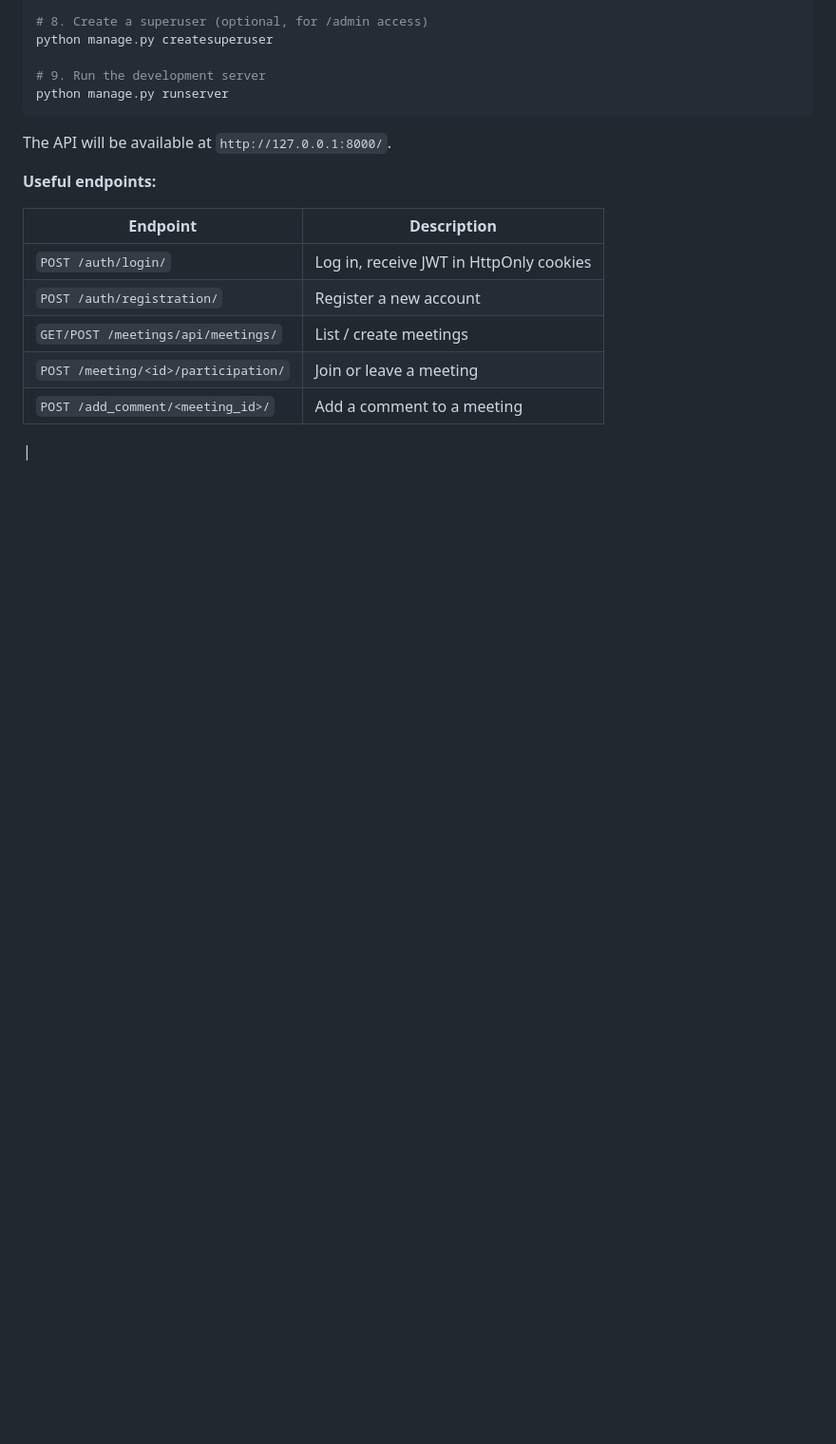
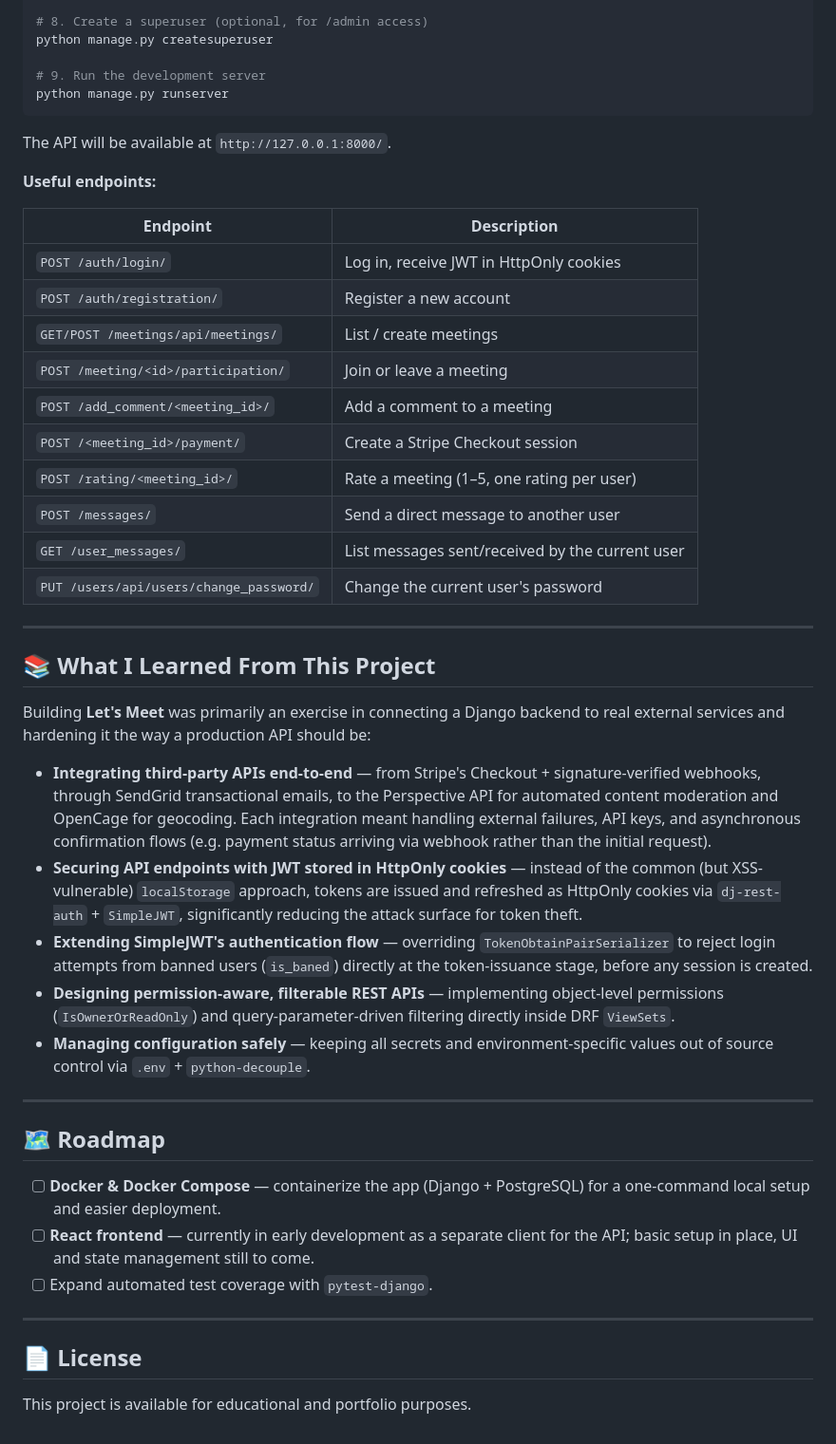
Before and after one commit to IgorBiesiada/meeting-app, a Markdown page: README.md, the part around the change. Shown at 95% size. Rendered like a GitHub page; blank space fills up the shorter version.

```diff
--- a/README.md
+++ b/README.md
@@ -132,4 +132,34 @@ The API will be available at `http://127.0.0.1:8000/`.
 | `GET/POST /meetings/api/meetings/` | List / create meetings |
 | `POST /meeting/<id>/participation/` | Join or leave a meeting |
 | `POST /add_comment/<meeting_id>/` | Add a comment to a meeting |
-|
+| `POST /<meeting_id>/payment/` | Create a Stripe Checkout session |
+| `POST /rating/<meeting_id>/` | Rate a meeting (1–5, one rating per user) |
+| `POST /messages/` | Send a direct message to another user |
+| `GET /user_messages/` | List messages sent/received by the current user |
+| `PUT /users/api/users/change_password/` | Change the current user's password |
+
+---
+
+## 📚 What I Learned From This Project
+
+Building **Let's Meet** was primarily an exercise in connecting a Django backend to real external services and hardening it the way a production API should be:
+
+- **Integrating third-party APIs end-to-end** — from Stripe's Checkout + signature-verified webhooks, through SendGrid transactional emails, to the Perspective API for automated content moderation and OpenCage for geocoding. Each integration meant handling external failures, API keys, and asynchronous confirmation flows (e.g. payment status arriving via webhook rather than the initial request).
+- **Securing API endpoints with JWT stored in HttpOnly cookies** — instead of the common (but XSS-vulnerable) `localStorage` approach, tokens are issued and refreshed as HttpOnly cookies via `dj-rest-auth` + `SimpleJWT`, significantly reducing the attack surface for token theft.
+- **Extending SimpleJWT's authentication flow** — overriding `TokenObtainPairSerializer` to reject login attempts from banned users (`is_baned`) directly at the token-issuance stage, before any session is created.
+- **Designing permission-aware, filterable REST APIs** — implementing object-level permissions (`IsOwnerOrReadOnly`) and query-parameter-driven filtering directly inside DRF `ViewSets`.
+- **Managing configuration safely** — keeping all secrets and environment-specific values out of source control via `.env` + `python-decouple`.
+
+---
+
+## 🗺️ Roadmap
+
+- [ ] **Docker & Docker Compose** — containerize the app (Django + PostgreSQL) for a one-command local setup and easier deployment.
+- [ ] **React frontend** — currently in early development as a separate client for the API; basic setup in place, UI and state management still to come.
+- [ ] Expand automated test coverage with `pytest-django`.
+
+---
+
+## 📄 License
+
+This project is available for educational and portfolio purposes.
```
